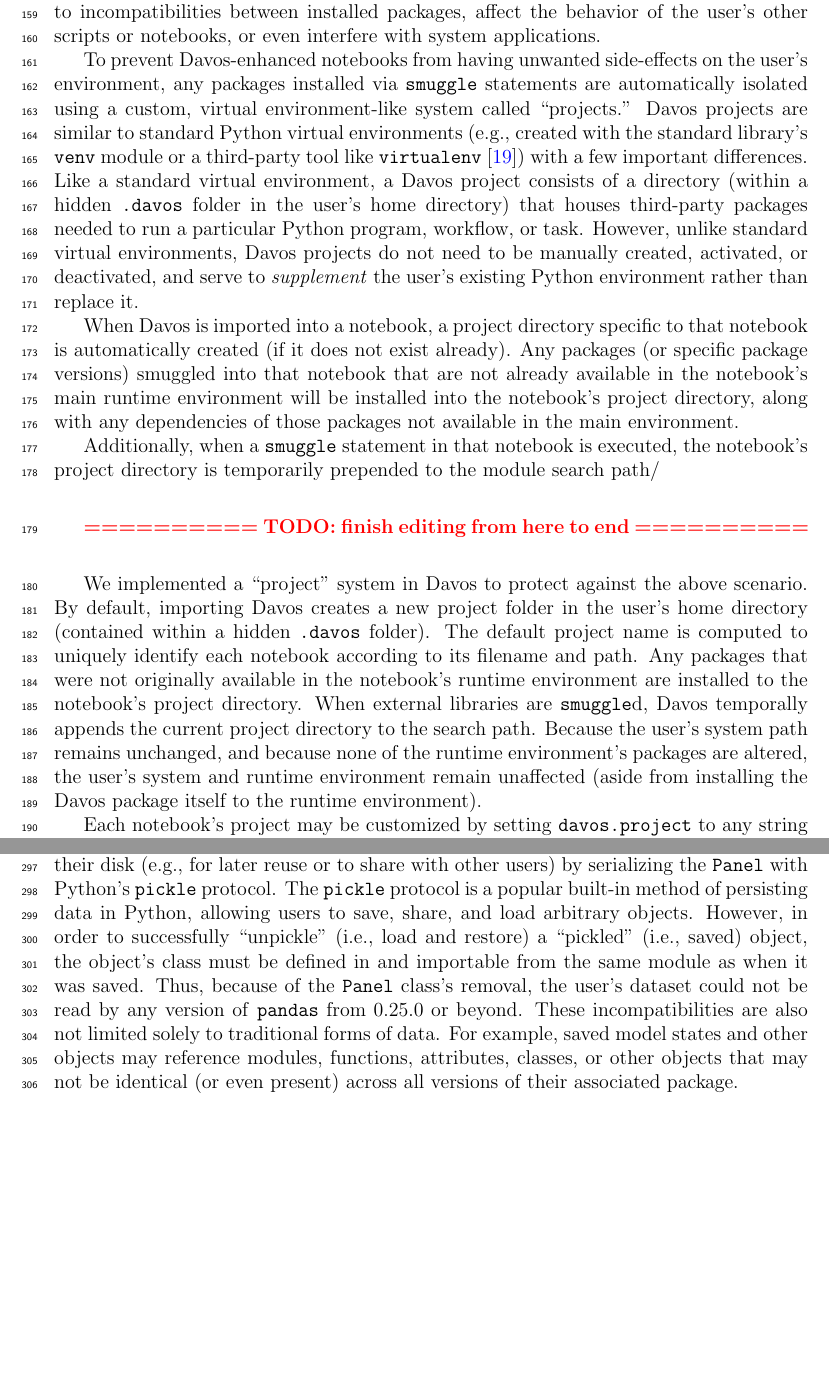
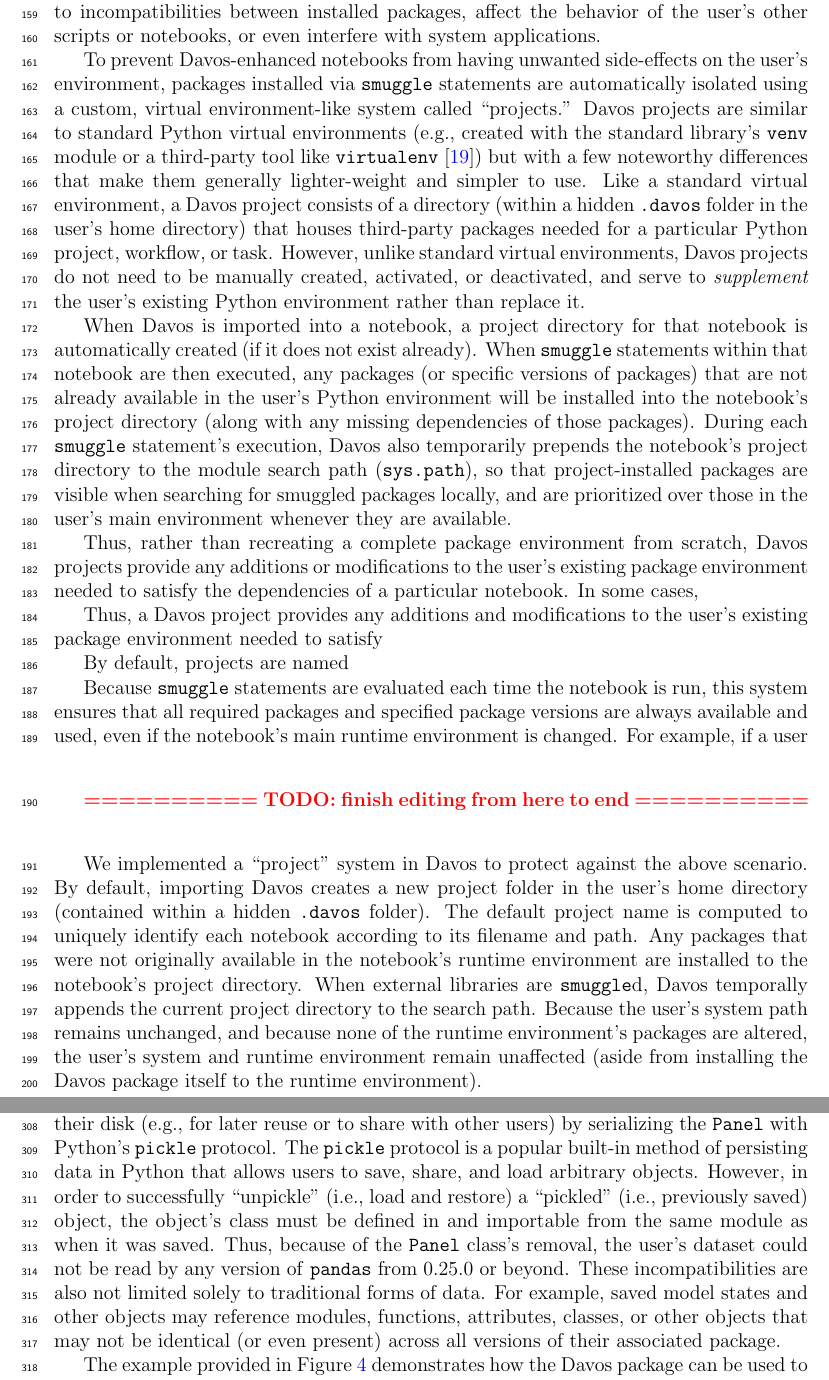
Before and after one commit to ContextLab/davos, a LaTeX paper (paper/main.tex): two parts of pages 8 and 11 of 21 before the commit and two parts of pages 8 and 13 of 22 after it, joined at a grey line, cut so that both start at the same text, the shorter picture padded with empty space. Compiled offline with pdfLaTeX.

Commit message:
progress through tricky section of projects description

```diff
--- a/paper/main.tex
+++ b/paper/main.tex
@@ -393,10 +393,11 @@ Standard approaches to installing packages from within a notebook can alter the
 %Functionally, Davos projects are similar to standard Python virtual environments (e.g., created with the standard library's \texttt{venv} module or a third-party tool like \texttt{virtualenv}~\cite{BickEtal07}), but are lighter-weight and simpler to use.
 %Like a standard virtual environment, a Davos project consists of a directory (within a hidden \texttt{.davos} folder in the user's home directory) that houses third-party packages needed for a particular Python-based project \textcolor{red}{[confusing reuse of ``project''?]}, workflow, or task.
 %However, unlike standard virtual environments, Davos projects do not need to be manually created, activated, or deactivated; do not contain separate Python or \texttt{pip} executables; and function to \textit{extend} the user's main Python environment rather than replace it.
-To prevent Davos-enhanced notebooks from having unwanted side-effects on the user's environment, any packages installed via \texttt{smuggle} statements are automatically isolated using a custom, virtual environment-like system called ``projects.''
-Davos projects are similar to standard Python virtual environments (e.g., created with the standard library's \texttt{venv} module or a third-party tool like \texttt{virtualenv}~\cite{BickEtal07}) with a few important differences. Like a standard virtual environment, a Davos project consists of a directory (within a hidden \texttt{.davos} folder in the user's home directory) that houses third-party packages needed to run a particular Python program, workflow, or task. However, unlike standard virtual environments, Davos projects do not need to be manually created, activated, or deactivated, and
+To prevent Davos-enhanced notebooks from having unwanted side-effects on the user's environment, packages installed via \texttt{smuggle} statements are automatically isolated using a custom, virtual environment-like system called ``projects.''
+Davos projects are similar to standard Python virtual environments (e.g., created with the standard library's \texttt{venv} module or a third-party tool like \texttt{virtualenv}~\cite{BickEtal07}) but with a few noteworthy differences that make them generally lighter-weight and simpler to use. Like a standard virtual environment, a Davos project consists of a directory (within a hidden \texttt{.davos} folder in the user's home directory) that houses third-party packages needed for a particular Python project, workflow, or task. However, unlike standard virtual environments, Davos projects do not need to be manually created, activated, or deactivated, and
 %function to \textit{extend}
 serve to \textit{supplement}
+%work by \textit{supplementing}
 the user's existing Python environment rather than replace it.
 %To prevent Davos-enhanced notebooks from having unwanted side-effects on the user's environment, any packages installed via \texttt{smuggle} statements are automatically isolated using a custom, virtual environment-like system called ``projects.''
 %Davos projects are similar to standard Python virtual environments (e.g., created with the standard library's \texttt{venv} module or a third-party tool like \texttt{virtualenv}~\cite{BickEtal07}): a project consists of a directory (within a hidden \texttt{.davos} folder in the user's home directory) that houses third-party packages needed to run a particular Python program, workflow, or task. However, unlike standard virtual environments, Davos projects do not need to be manually created, activated, or deactivated, and
@@ -404,9 +405,22 @@ the user's existing Python environment rather than replace it.
 %serve to \textit{supplement}
 %the user's existing Python environment rather than replace it.
 
-When Davos is imported into a notebook, a project directory specific to that notebook is automatically created (if it does not exist already). Any packages (or specific package versions) smuggled into that notebook that are not already available in the notebook's main runtime environment will be installed into the notebook's project directory, along with any dependencies of those packages not available in the main environment.
+When Davos is imported into a notebook, a project directory for that notebook is automatically created (if it does not exist already). When \texttt{smuggle} statements within that notebook are then executed, any packages (or specific versions of packages) that are not already available in the user's Python environment will be installed into the notebook's project directory (along with any missing dependencies of those packages).
+%Davos will also check for smuggled packages in the notebook's project directory before searching the user's main environment such that project-installed packages are always prioritized when available.
+During each \texttt{smuggle} statement's execution, Davos also temporarily prepends the notebook's project directory to the module search path (\texttt{sys.path}), so that project-installed packages are visible when searching for smuggled packages locally, and are prioritized over those in the user's main environment whenever they are available.
 
-Additionally, when a \texttt{smuggle} statement in that notebook is executed, the notebook's project directory is temporarily prepended to the module search path/
+Thus, rather than recreating a complete package environment from scratch, Davos projects provide any additions or modifications to the user's existing package environment needed to satisfy the dependencies of a particular notebook. In some cases,
+
+Thus, a Davos project provides any additions and modifications to the user's existing package environment needed to satisfy
+
+
+
+By default, projects are named
+
+
+Because \texttt{smuggle} statements are evaluated each time the notebook is run, this system ensures that all required packages and specified package versions are always available and used, even if the notebook's main runtime environment is changed. For example, if a user
+
+
 
 %Notebook-specific projects are named for the absolute path to the notebook file.
 
@@ -664,9 +678,9 @@ entirely. Suppose a user had a dataset stored in a \texttt{Panel} object
 (created using an older version of \texttt{pandas}) and had saved it to their
 disk (e.g., for later reuse or to share with other users) by serializing the
 \texttt{Panel} with Python's \texttt{pickle} protocol. The \texttt{pickle}
-protocol is a popular built-in method of persisting data in Python, allowing
+protocol is a popular built-in method of persisting data in Python that allows
 users to save, share, and load arbitrary objects. However, in order to
-successfully ``unpickle'' (i.e., load and restore) a ``pickled'' (i.e., saved)
+successfully ``unpickle'' (i.e., load and restore) a ``pickled'' (i.e., previously saved)
 object, the object's class must be defined in and importable from the same
 module as when it was saved. Thus, because of the \texttt{Panel} class's
 removal, the user's dataset could not be read by any version of \texttt{pandas}
```
Also changed, not shown: paper/main.pdf.
